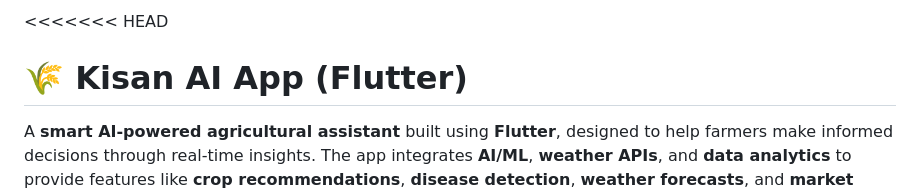
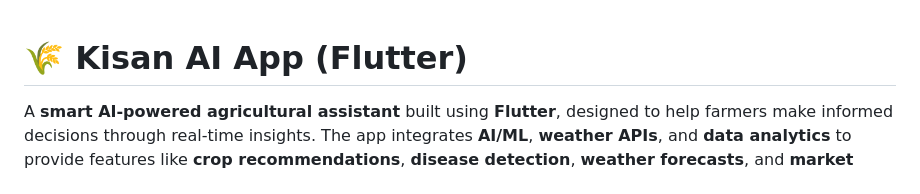
Before and after one commit to NoorMustafa4556/Kisan-Ai-App-Flutter, a Markdown page: README.md, the part around the change printed below. Drawn GitHub-style.

```diff
--- a/README.md
+++ b/README.md
@@ -1,4 +1,4 @@
-<<<<<<< HEAD
+
 # 🌾 Kisan AI App (Flutter)
 
 A **smart AI-powered agricultural assistant** built using **Flutter**, designed to help farmers make informed decisions through real-time insights. The app integrates **AI/ML**, **weather APIs**, and **data analytics** to provide features like **crop recommendations**, **disease detection**, **weather forecasts**, and **market trends** — all in one user-friendly mobile platform.
```
Also changed, not shown: other parts of README.md (+10 -0 lines).
